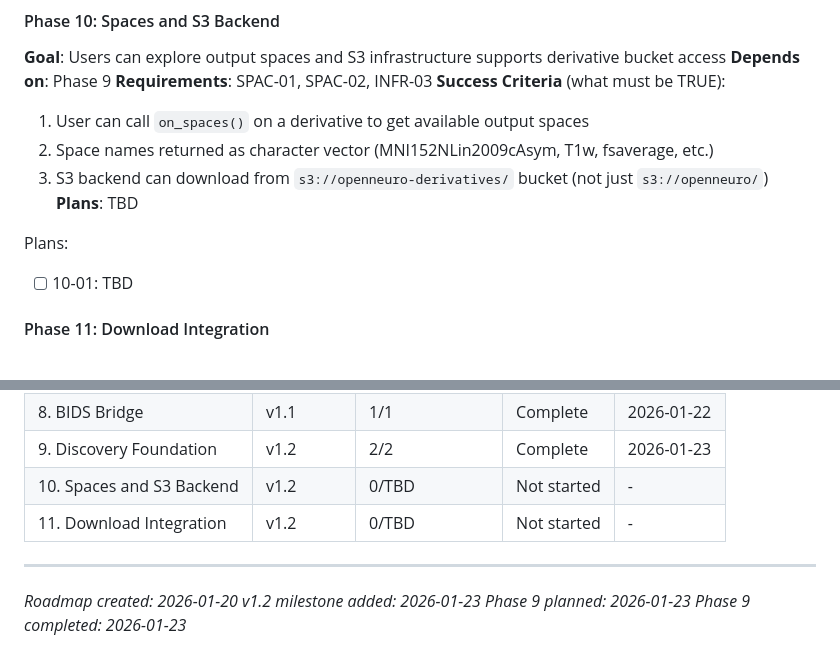
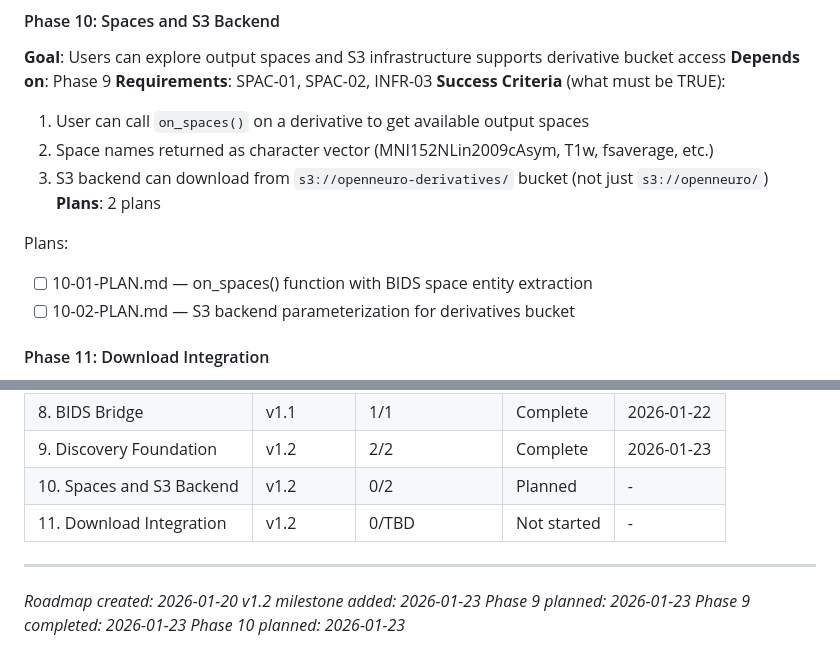
Before and after one commit to bbuchsbaum/openneuroR, a Markdown page: .planning/ROADMAP.md, 2 parts joined by grey strips. GitHub-like rendering.

Commit message:
docs(10): create phase plan
Phase 10: Spaces and S3 Backend
- 2 plans in 1 wave (parallel execution)
- Plan 01: on_spaces() function with BIDS space entity extraction
- Plan 02: S3 backend parameterization for derivatives bucket
- Ready for execution

Co-Authored-By: Claude Opus 4.5 <noreply@anthropic.com>

```diff
--- a/.planning/ROADMAP.md
+++ b/.planning/ROADMAP.md
@@ -128,10 +128,11 @@ Plans:
   1. User can call `on_spaces()` on a derivative to get available output spaces
   2. Space names returned as character vector (MNI152NLin2009cAsym, T1w, fsaverage, etc.)
   3. S3 backend can download from `s3://openneuro-derivatives/` bucket (not just `s3://openneuro/`)
-**Plans**: TBD
+**Plans**: 2 plans
 
 Plans:
-- [ ] 10-01: TBD
+- [ ] 10-01-PLAN.md — on_spaces() function with BIDS space entity extraction
+- [ ] 10-02-PLAN.md — S3 backend parameterization for derivatives bucket
 
 #### Phase 11: Download Integration
 **Goal**: Users can download filtered derivative data with full test coverage
@@ -165,7 +166,7 @@ Phases execute in numeric order: 1 > 2 > 3 > 4 > 5 > 6 > 7 > 8 > 9 > 10 > 11
 | 7. Subject Filtering | v1.1 | 1/1 | Complete | 2026-01-22 |
 | 8. BIDS Bridge | v1.1 | 1/1 | Complete | 2026-01-22 |
 | 9. Discovery Foundation | v1.2 | 2/2 | Complete | 2026-01-23 |
-| 10. Spaces and S3 Backend | v1.2 | 0/TBD | Not started | - |
+| 10. Spaces and S3 Backend | v1.2 | 0/2 | Planned | - |
 | 11. Download Integration | v1.2 | 0/TBD | Not started | - |
 
 ---
@@ -173,3 +174,4 @@ Phases execute in numeric order: 1 > 2 > 3 > 4 > 5 > 6 > 7 > 8 > 9 > 10 > 11
 *v1.2 milestone added: 2026-01-23*
 *Phase 9 planned: 2026-01-23*
 *Phase 9 completed: 2026-01-23*
+*Phase 10 planned: 2026-01-23*
```
Also changed, not shown: 2 other files.
